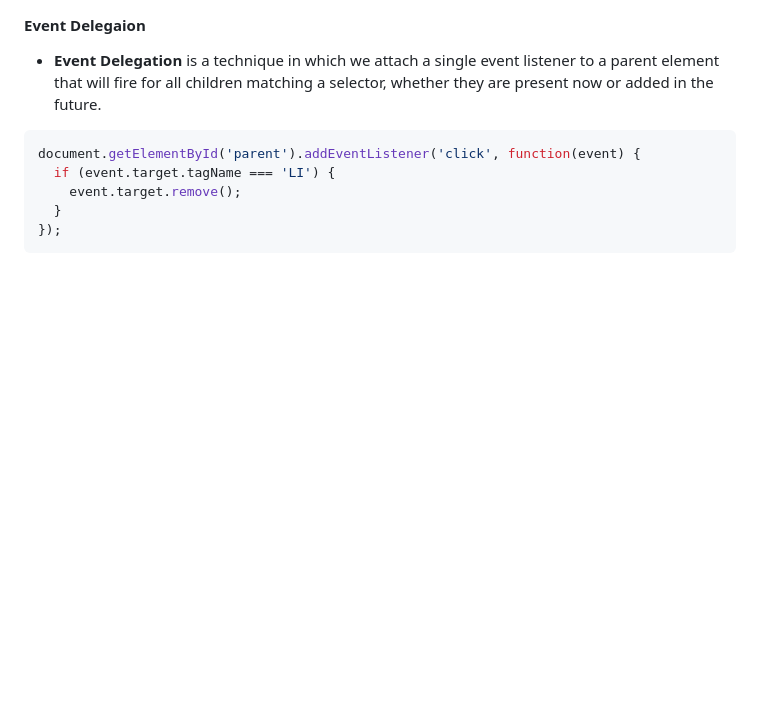
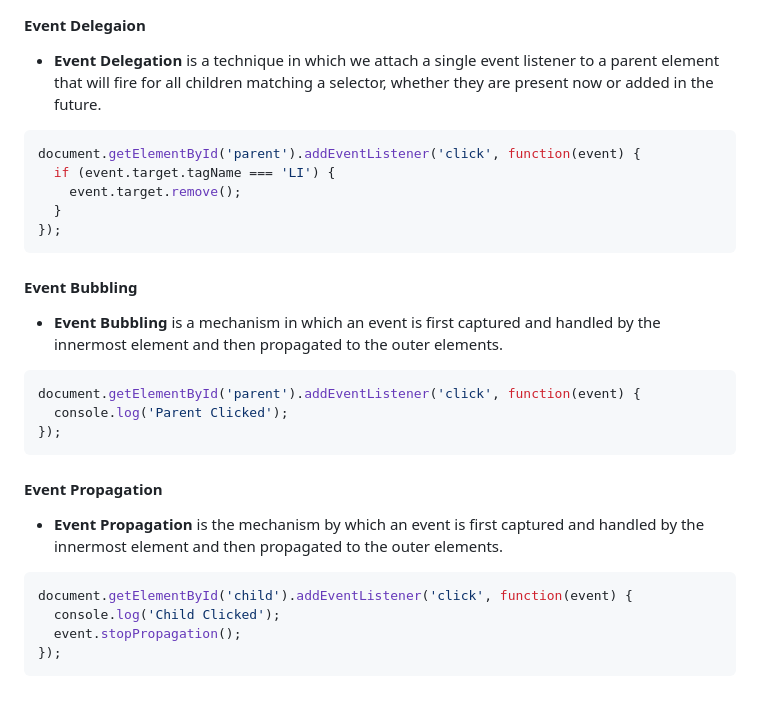
Before and after one commit to pranulkbv28/Coding-Ninjas-Files, a Markdown page: JavaScript/README.md, the part around the change. GitHub-like rendering; blank space fills up the shorter version.

Commit message:
Add sections for Event Bubbling and Event Propagation in JavaScript README

````diff
--- a/JavaScript/README.md
+++ b/JavaScript/README.md
@@ -1269,3 +1269,24 @@ document.getElementById('parent').addEventListener('click', function(event) {
   }
 });
 ```
+
+#### Event Bubbling
+
+- **Event Bubbling** is a mechanism in which an event is first captured and handled by the innermost element and then propagated to the outer elements.
+
+```javascript
+document.getElementById('parent').addEventListener('click', function(event) {
+  console.log('Parent Clicked');
+});
+```
+
+#### Event Propagation
+
+- **Event Propagation** is the mechanism by which an event is first captured and handled by the innermost element and then propagated to the outer elements.
+
+```javascript
+document.getElementById('child').addEventListener('click', function(event) {
+  console.log('Child Clicked');
+  event.stopPropagation();
+});
+```
````
